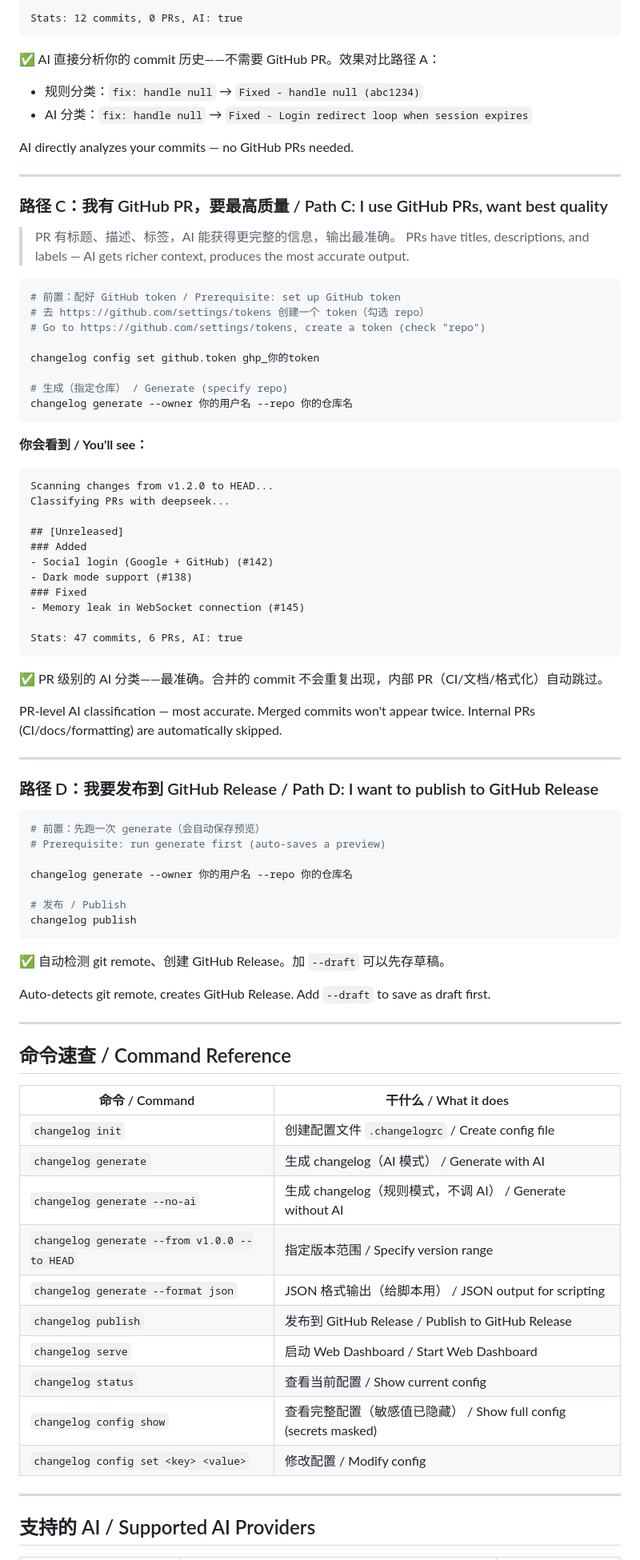
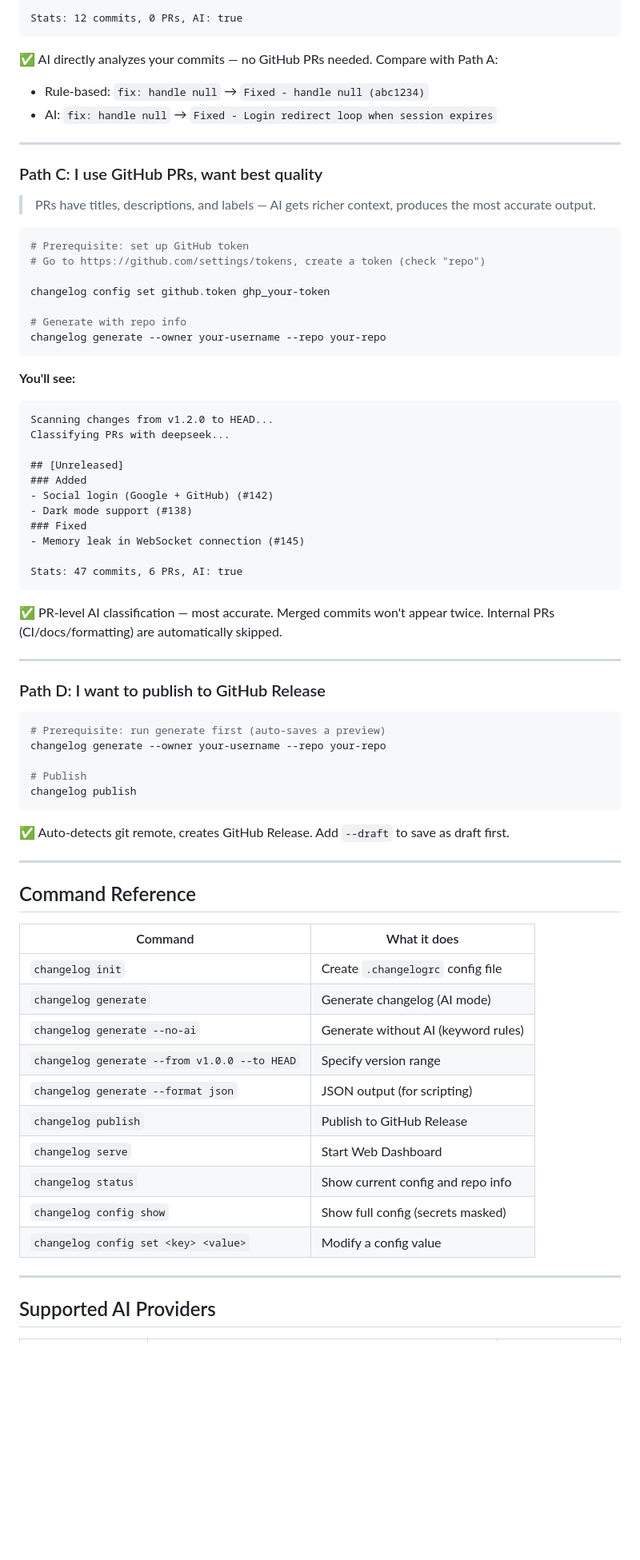
Before and after one commit to JIANGXIADADAO/changelog-tool, a Markdown page: README.md, the part around one of its changes. Shown at 80% size. Rendered like a GitHub page; blank space fills up the shorter version.

Commit message:
docs: split EN/中文 README, cross-linked, nanny-level with scenario paths

````diff
--- a/README.md
+++ b/README.md
@@ -90,31 +83,27 @@ Classifying commits with deepseek...
 Stats: 12 commits, 0 PRs, AI: true
 ```
 
-✅ AI 直接分析你的 commit 历史——不需要 GitHub PR。效果对比路径 A：
-- 规则分类：`fix: handle null` → `Fixed - handle null (abc1234)`
-- AI 分类：`fix: handle null` → `Fixed - Login redirect loop when session expires`
-
-AI directly analyzes your commits — no GitHub PRs needed.
+✅ AI directly analyzes your commits — no GitHub PRs needed. Compare with Path A:
+- Rule-based: `fix: handle null` → `Fixed - handle null (abc1234)`
+- AI: `fix: handle null` → `Fixed - Login redirect loop when session expires`
 
 ---
 
-### 路径 C：我有 GitHub PR，要最高质量 / Path C: I use GitHub PRs, want best quality
+### Path C: I use GitHub PRs, want best quality
 
-> PR 有标题、描述、标签，AI 能获得更完整的信息，输出最准确。
 > PRs have titles, descriptions, and labels — AI gets richer context, produces the most accurate output.
 
 ```bash
-# 前置：配好 GitHub token / Prerequisite: set up GitHub token
-# 去 https://github.com/settings/tokens 创建一个 token（勾选 repo）
+# Prerequisite: set up GitHub token
 # Go to https://github.com/settings/tokens, create a token (check "repo")
 
-changelog config set github.token ghp_你的token
+changelog config set github.token ghp_your-token
 
-# 生成（指定仓库） / Generate (specify repo)
-changelog generate --owner 你的用户名 --repo 你的仓库名
+# Generate with repo info
+changelog generate --owner your-username --repo your-repo
 ```
 
-**你会看到 / You'll see：**
+**You'll see:**
 
 ```
 Scanning changes from v1.2.0 to HEAD...
@@ -130,46 +119,40 @@ Classifying PRs with deepseek...
 Stats: 47 commits, 6 PRs, AI: true
 ```
 
-✅ PR 级别的 AI 分类——最准确。合并的 commit 不会重复出现，内部 PR（CI/文档/格式化）自动跳过。
-
-PR-level AI classification — most accurate. Merged commits won't appear twice. Internal PRs (CI/docs/formatting) are automatically skipped.
+✅ PR-level AI classification — most accurate. Merged commits won't appear twice. Internal PRs (CI/docs/formatting) are automatically skipped.
 
 ---
 
-### 路径 D：我要发布到 GitHub Release / Path D: I want to publish to GitHub Release
+### Path D: I want to publish to GitHub Release
 
 ```bash
-# 前置：先跑一次 generate（会自动保存预览）
 # Prerequisite: run generate first (auto-saves a preview)
+changelog generate --owner your-username --repo your-repo
 
-changelog generate --owner 你的用户名 --repo 你的仓库名
-
-# 发布 / Publish
+# Publish
 changelog publish
 ```
 
-✅ 自动检测 git remote、创建 GitHub Release。加 `--draft` 可以先存草稿。
-
-Auto-detects git remote, creates GitHub Release. Add `--draft` to save as draft first.
+✅ Auto-detects git remote, creates GitHub Release. Add `--draft` to save as draft first.
 
 ---
 
-## 命令速查 / Command Reference
+## Command Reference
 
-| 命令 / Command | 干什么 / What it does |
-|---------------|----------------------|
-| `changelog init` | 创建配置文件 `.changelogrc` / Create config file |
-| `changelog generate` | 生成 changelog（AI 模式） / Generate with AI |
-| `changelog generate --no-ai` | 生成 changelog（规则模式，不调 AI） / Generate without AI |
-| `changelog generate --from v1.0.0 --to HEAD` | 指定版本范围 / Specify version range |
-| `changelog generate --format json` | JSON 格式输出（给脚本用） / JSON output for scripting |
-| `changelog publish` | 发布到 GitHub Release / Publish to GitHub Release |
-| `changelog serve` | 启动 Web Dashboard / Start Web Dashboard |
-| `changelog status` | 查看当前配置 / Show current config |
-| `changelog config show` | 查看完整配置（敏感值已隐藏） / Show full config (secrets masked) |
-| `changelog config set <key> <value>` | 修改配置 / Modify config |
+| Command | What it does |
+|---------|-------------|
+| `changelog init` | Create `.changelogrc` config file |
+| `changelog generate` | Generate changelog (AI mode) |
+| `changelog generate --no-ai` | Generate without AI (keyword rules) |
+| `changelog generate --from v1.0.0 --to HEAD` | Specify version range |
+| `changelog generate --format json` | JSON output (for scripting) |
+| `changelog publish` | Publish to GitHub Release |
+| `changelog serve` | Start Web Dashboard |
+| `changelog status` | Show current config and repo info |
+| `changelog config show` | Show full config (secrets masked) |
+| `changelog config set <key> <value>` | Modify a config value |
 
 ---
 
-## 支持的 AI / Supported AI Providers
+## Supported AI Providers
 
````
Also changed, not shown: other parts of README.md (+49 -79 lines), README.zh.md (added, +249 -0 lines).
